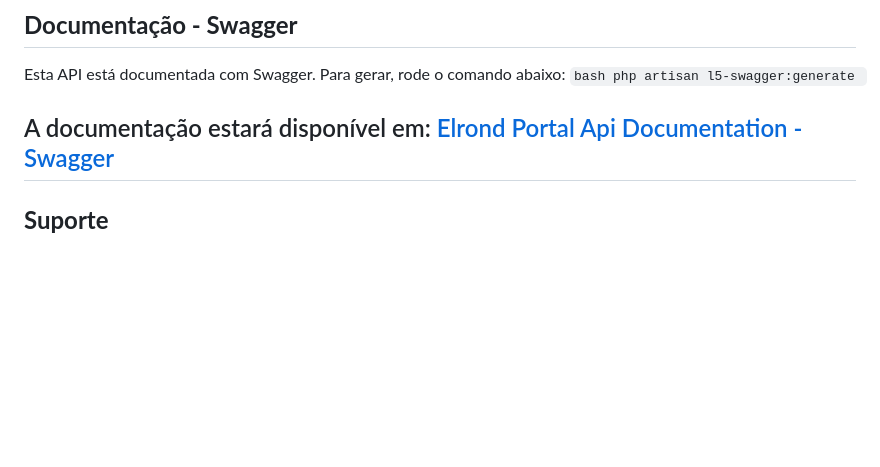
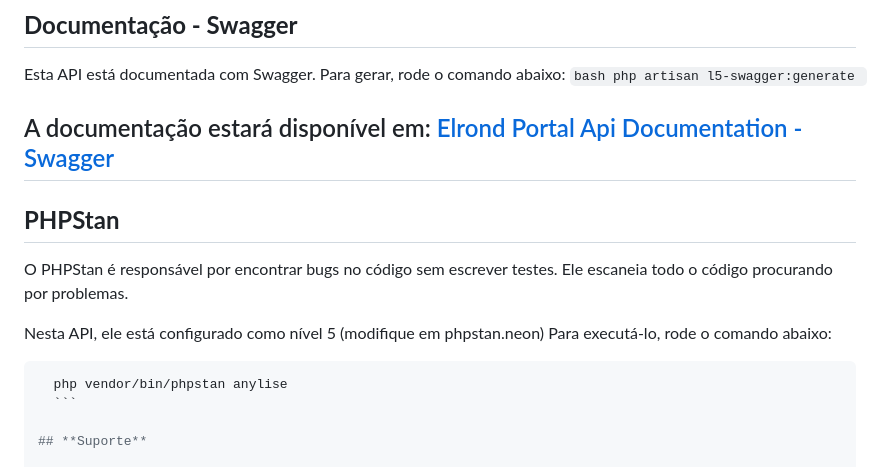
Before and after one commit to constpereiradev/elrond-portal, a Markdown page: README.md, the part around the change. Rendered like a GitHub page; blank space fills up the shorter version.

Commit message:
feat: Nova seção readme

````diff
--- a/README.md
+++ b/README.md
@@ -178,8 +178,18 @@ Esta API está documentada com Swagger. Para gerar, rode o comando abaixo:
     php artisan l5-swagger:generate
     ```
 
-A documentação estará disponível em: [Elrond Portal Api Documentation - Swagger](https://elrond-portal.test/api/documentation)
+  A documentação estará disponível em: [Elrond Portal Api Documentation - Swagger](https://elrond-portal.test/api/documentation)
 ---
+
+## **PHPStan**
+  O PHPStan é responsável por encontrar bugs no código sem escrever testes. Ele escaneia todo o código procurando por problemas.
+
+  Nesta API, ele está configurado como nível 5 (modifique em phpstan.neon)
+  Para executá-lo, rode o comando abaixo:
+
+  ```bash
+    php vendor/bin/phpstan anylise
+    ```
 
 ## **Suporte**
 
````
